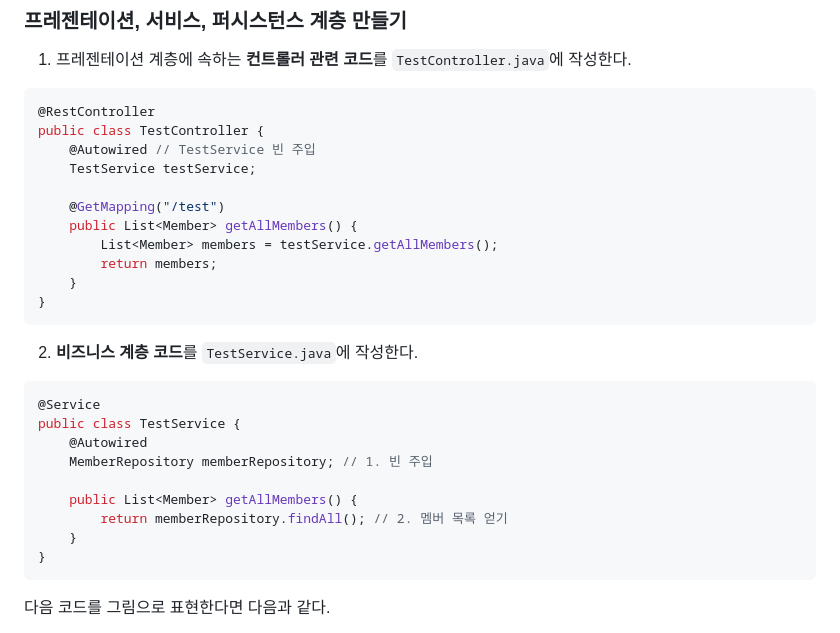
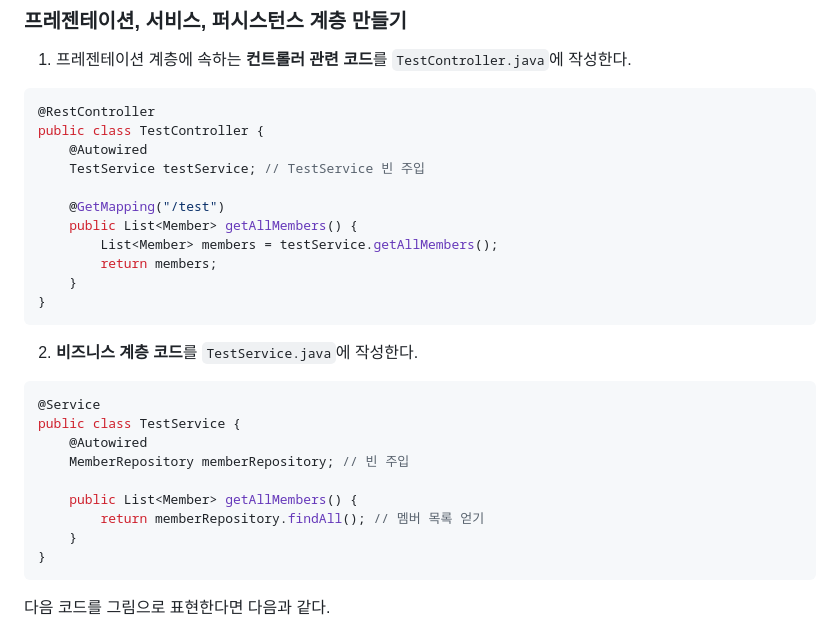
Before and after one commit to Do-heewan/Java_SpringBoot3, a Markdown page: TIL/03_SpringBoot3_Structure.md, the part around the change. Rendered like a GitHub page.

Commit message:
03장 스프링 부트3 구조 이해하기

````diff
--- a/TIL/03_SpringBoot3_Structure.md
+++ b/TIL/03_SpringBoot3_Structure.md
@@ -125,8 +125,8 @@ dependencies {
 ```java
 @RestController
 public class TestController {
-    @Autowired // TestService 빈 주입
-    TestService testService;
+    @Autowired
+    TestService testService; // TestService 빈 주입
 
     @GetMapping("/test")
     public List<Member> getAllMembers() {
@@ -142,10 +142,10 @@ public class TestController {
 @Service
 public class TestService {
     @Autowired
-    MemberRepository memberRepository; // 1. 빈 주입
+    MemberRepository memberRepository; // 빈 주입
 
     public List<Member> getAllMembers() {
-        return memberRepository.findAll(); // 2. 멤버 목록 얻기
+        return memberRepository.findAll(); // 멤버 목록 얻기
     }
 }
 ```
````
